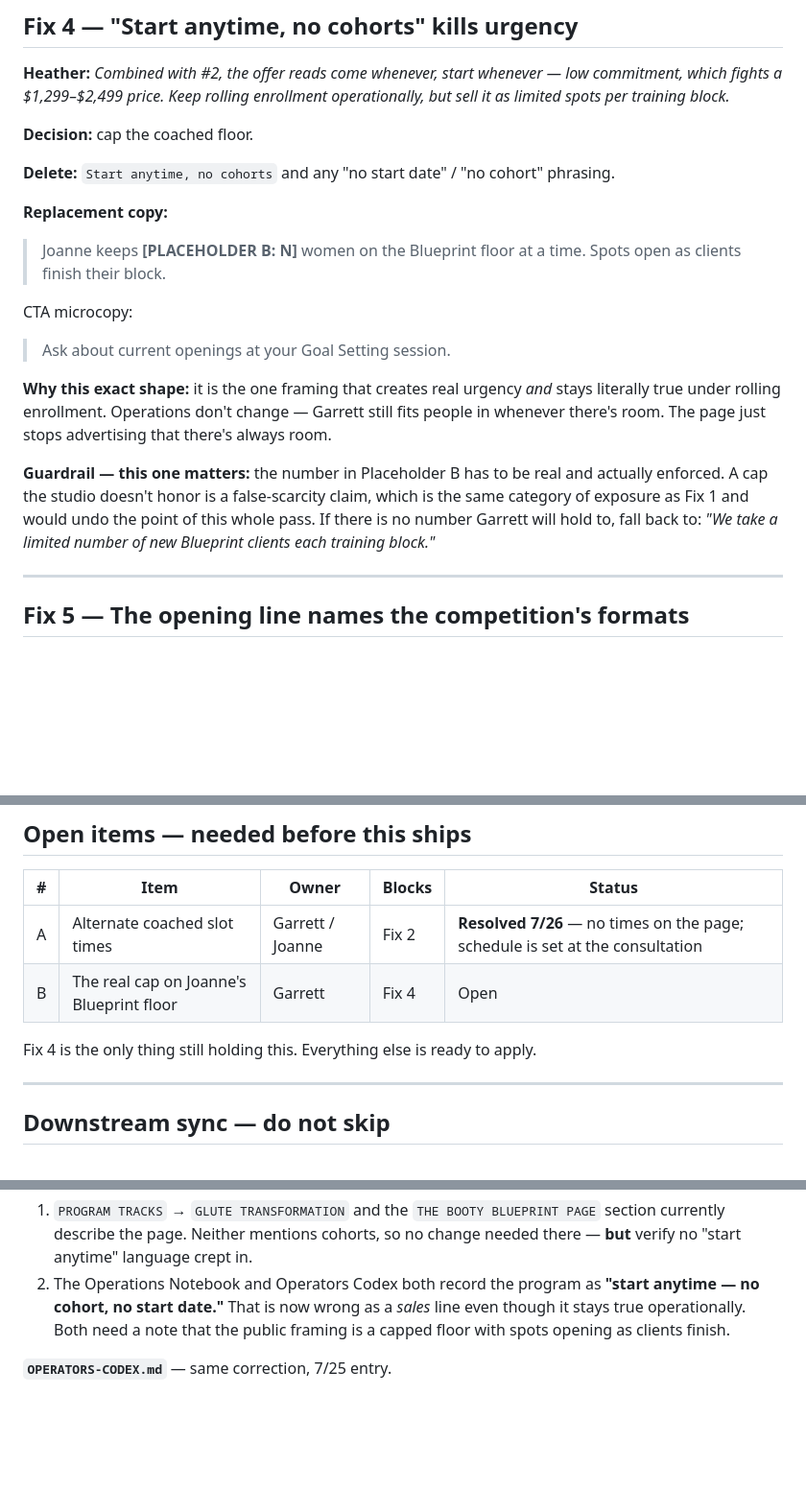
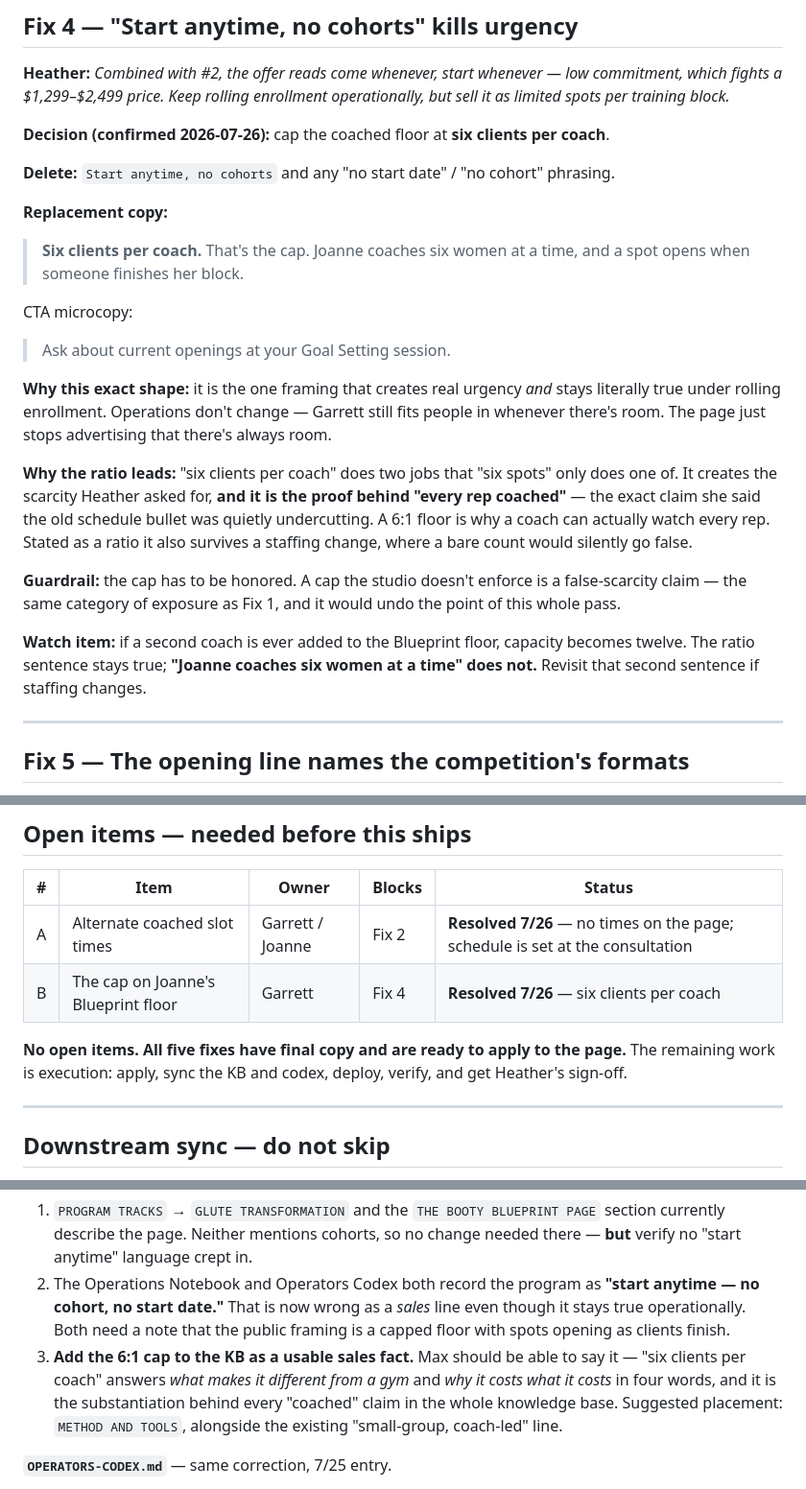
Before and after one commit to thehilohulk-cloud/privacy, a Markdown page: booty-blueprint/COPY-REVISION-SPEC-2026-07-26.md, 3 parts joined by grey strips. Shown at 96% size. Rendered like a GitHub page; blank space fills up the shorter version.

Commit message:
Resolve Fix 4 — floor cap is six clients per coach
Final copy: "Six clients per coach. That's the cap. Joanne coaches six
women at a time, and a spot opens when someone finishes her block."

Leads with the ratio rather than a bare spot count, because the ratio
does two jobs. It creates the scarcity Heather asked for, and it is the
substantiation behind "every rep coached" — the claim she said the old
schedule bullet was undercutting. A 6:1 floor is why a coach can watch
every rep. The ratio also survives a staffing change, where a bare count
would silently go false.

Adds a watch item: a second coach on the floor makes capacity twelve,
which keeps the ratio true but breaks the "six women at a time" sentence.

Also adds the 6:1 cap to the KB sync list as a sales fact in its own
right — it answers what makes this different from a gym, and it backs
every coached claim in the knowledge base.

No open items remain. All five fixes are ready to apply.

Co-Authored-By: Claude Opus 5 <noreply@anthropic.com>
Claude-Session: https://claude.ai/code/session_01MNXMGnwD6qgRtYCihmZArc

```diff
--- a/booty-blueprint/COPY-REVISION-SPEC-2026-07-26.md
+++ b/booty-blueprint/COPY-REVISION-SPEC-2026-07-26.md
@@ -129,15 +129,16 @@ insult frame — it fails twice.
 commitment, which fights a $1,299–$2,499 price. Keep rolling enrollment
 operationally, but sell it as limited spots per training block.*
 
-**Decision:** cap the coached floor.
+**Decision (confirmed 2026-07-26):** cap the coached floor at **six clients per
+coach**.
 
 **Delete:** `Start anytime, no cohorts` and any "no start date" / "no cohort"
 phrasing.
 
 **Replacement copy:**
 
-> Joanne keeps **[PLACEHOLDER B: N]** women on the Blueprint floor at a time.
-> Spots open as clients finish their block.
+> **Six clients per coach.** That's the cap. Joanne coaches six women at a time,
+> and a spot opens when someone finishes her block.
 
 CTA microcopy:
 
@@ -148,11 +149,20 @@ stays literally true under rolling enrollment. Operations don't change — Garre
 still fits people in whenever there's room. The page just stops advertising that
 there's always room.
 
-**Guardrail — this one matters:** the number in Placeholder B has to be real and
-actually enforced. A cap the studio doesn't honor is a false-scarcity claim, which
-is the same category of exposure as Fix 1 and would undo the point of this whole
-pass. If there is no number Garrett will hold to, fall back to:
-*"We take a limited number of new Blueprint clients each training block."*
+**Why the ratio leads:** "six clients per coach" does two jobs that "six spots"
+only does one of. It creates the scarcity Heather asked for, **and it is the
+proof behind "every rep coached"** — the exact claim she said the old schedule
+bullet was quietly undercutting. A 6:1 floor is why a coach can actually watch
+every rep. Stated as a ratio it also survives a staffing change, where a bare
+count would silently go false.
+
+**Guardrail:** the cap has to be honored. A cap the studio doesn't enforce is a
+false-scarcity claim — the same category of exposure as Fix 1, and it would undo
+the point of this whole pass.
+
+**Watch item:** if a second coach is ever added to the Blueprint floor, capacity
+becomes twelve. The ratio sentence stays true; **"Joanne coaches six women at a
+time" does not.** Revisit that second sentence if staffing changes.
 
 ---
 
@@ -183,9 +193,11 @@ this isn't is a sentence not spent on what it is.
 | # | Item | Owner | Blocks | Status |
 |---|---|---|---|---|
 | A | Alternate coached slot times | Garrett / Joanne | Fix 2 | **Resolved 7/26** — no times on the page; schedule is set at the consultation |
-| B | The real cap on Joanne's Blueprint floor | Garrett | Fix 4 | Open |
+| B | The cap on Joanne's Blueprint floor | Garrett | Fix 4 | **Resolved 7/26** — six clients per coach |
 
-Fix 4 is the only thing still holding this. Everything else is ready to apply.
+**No open items. All five fixes have final copy and are ready to apply to the
+page.** The remaining work is execution: apply, sync the KB and codex, deploy,
+verify, and get Heather's sign-off.
 
 ---
 
@@ -204,6 +216,11 @@ contradict the live page to the exact leads the page is meant to convert.
    **"start anytime — no cohort, no start date."** That is now wrong as a *sales*
    line even though it stays true operationally. Both need a note that the public
    framing is a capped floor with spots opening as clients finish.
+3. **Add the 6:1 cap to the KB as a usable sales fact.** Max should be able to say
+   it — "six clients per coach" answers *what makes it different from a gym* and
+   *why it costs what it costs* in four words, and it is the substantiation behind
+   every "coached" claim in the whole knowledge base. Suggested placement:
+   `METHOD AND TOOLS`, alongside the existing "small-group, coach-led" line.
 
 **`OPERATORS-CODEX.md`** — same correction, 7/25 entry.
 
```
Also changed, not shown: other parts of booty-blueprint/COPY-REVISION-SPEC-2026-07-26.md (+1 -1 lines).
